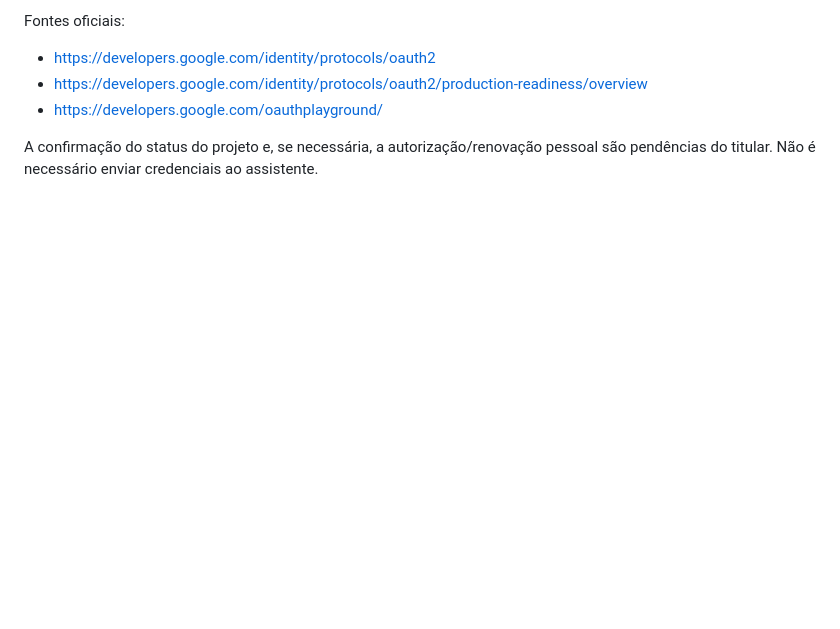
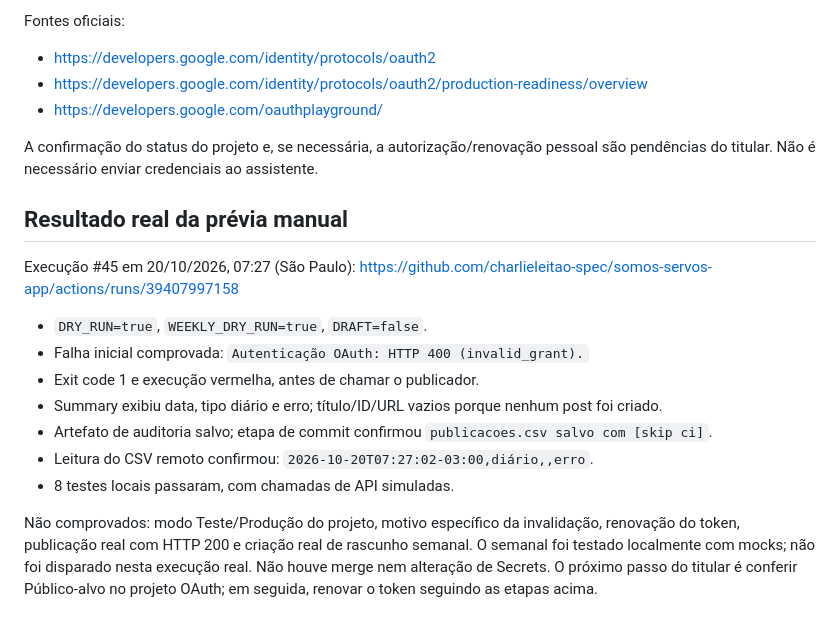
Before and after one commit to charlieleitao-spec/somos-servos-app, a Markdown page: PUBLICACOES-AUDITORIA.md, the part around the change. Drawn GitHub-style; blank space fills up the shorter version.

Commit message:
Documentar resultado real da prévia e invalid_grant [skip ci]

```diff
--- a/PUBLICACOES-AUDITORIA.md
+++ b/PUBLICACOES-AUDITORIA.md
@@ -79,3 +79,22 @@ Fontes oficiais:
 
 A confirmação do status do projeto e, se necessária, a autorização/renovação pessoal
 são pendências do titular. Não é necessário enviar credenciais ao assistente.
+
+## Resultado real da prévia manual
+
+Execução #45 em 20/10/2026, 07:27 (São Paulo):
+https://github.com/charlieleitao-spec/somos-servos-app/actions/runs/39407997158
+
+- `DRY_RUN=true`, `WEEKLY_DRY_RUN=true`, `DRAFT=false`.
+- Falha inicial comprovada: `Autenticação OAuth: HTTP 400 (invalid_grant).`
+- Exit code 1 e execução vermelha, antes de chamar o publicador.
+- Summary exibiu data, tipo diário e erro; título/ID/URL vazios porque nenhum post foi criado.
+- Artefato de auditoria salvo; etapa de commit confirmou `publicacoes.csv salvo com [skip ci]`.
+- Leitura do CSV remoto confirmou: `2026-10-20T07:27:02-03:00,diário,,erro`.
+- 8 testes locais passaram, com chamadas de API simuladas.
+
+Não comprovados: modo Teste/Produção do projeto, motivo específico da invalidação,
+renovação do token, publicação real com HTTP 200 e criação real de rascunho semanal.
+O semanal foi testado localmente com mocks; não foi disparado nesta execução real.
+Não houve merge nem alteração de Secrets. O próximo passo do titular é conferir
+Público-alvo no projeto OAuth; em seguida, renovar o token seguindo as etapas acima.
```
